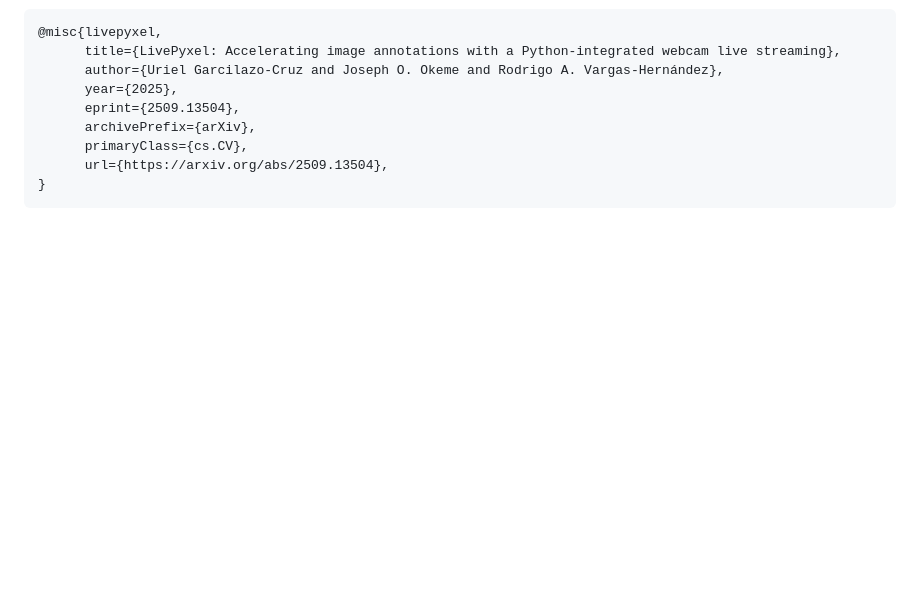
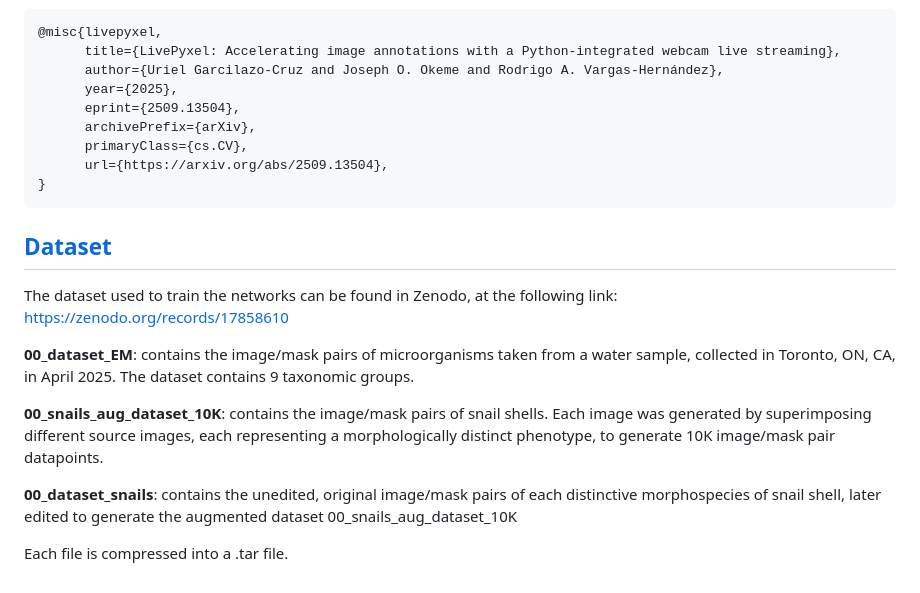
Before and after one commit to UGarCil/LivePyxel, a Markdown page: README.md, the part around the change. Rendered like a GitHub page; blank space fills up the shorter version.

````diff
--- a/README.md
+++ b/README.md
@@ -140,3 +140,15 @@ If you like LivePyxel please give is :star: and cite our work.
       url={https://arxiv.org/abs/2509.13504},
 }
 ```
+## [Dataset](https://zenodo.org/records/17858610)
+
+The dataset used to train the networks can be found in Zenodo, at the following link:
+https://zenodo.org/records/17858610
+
+**00_dataset_EM**: contains the image/mask pairs of microorganisms taken from a water sample, collected in Toronto, ON, CA, in April 2025. The dataset contains 9 taxonomic groups.
+
+**00_snails_aug_dataset_10K**: contains the image/mask pairs of snail shells. Each image was generated by superimposing different source images, each representing a morphologically distinct phenotype, to generate 10K image/mask pair datapoints.
+
+**00_dataset_snails**: contains the unedited, original image/mask pairs of each distinctive morphospecies of snail shell, later edited to generate the augmented dataset 00_snails_aug_dataset_10K
+
+Each file is compressed into a .tar file.
````
